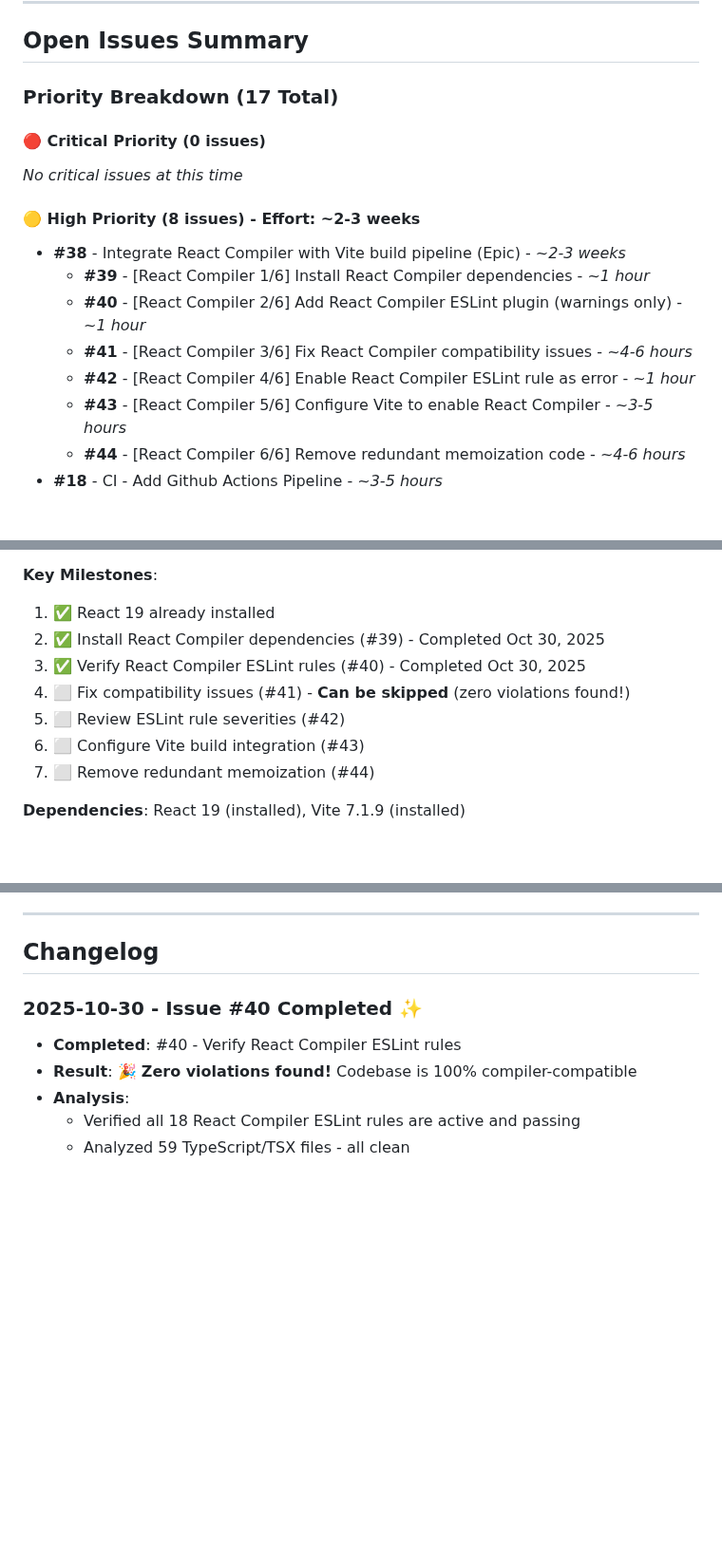
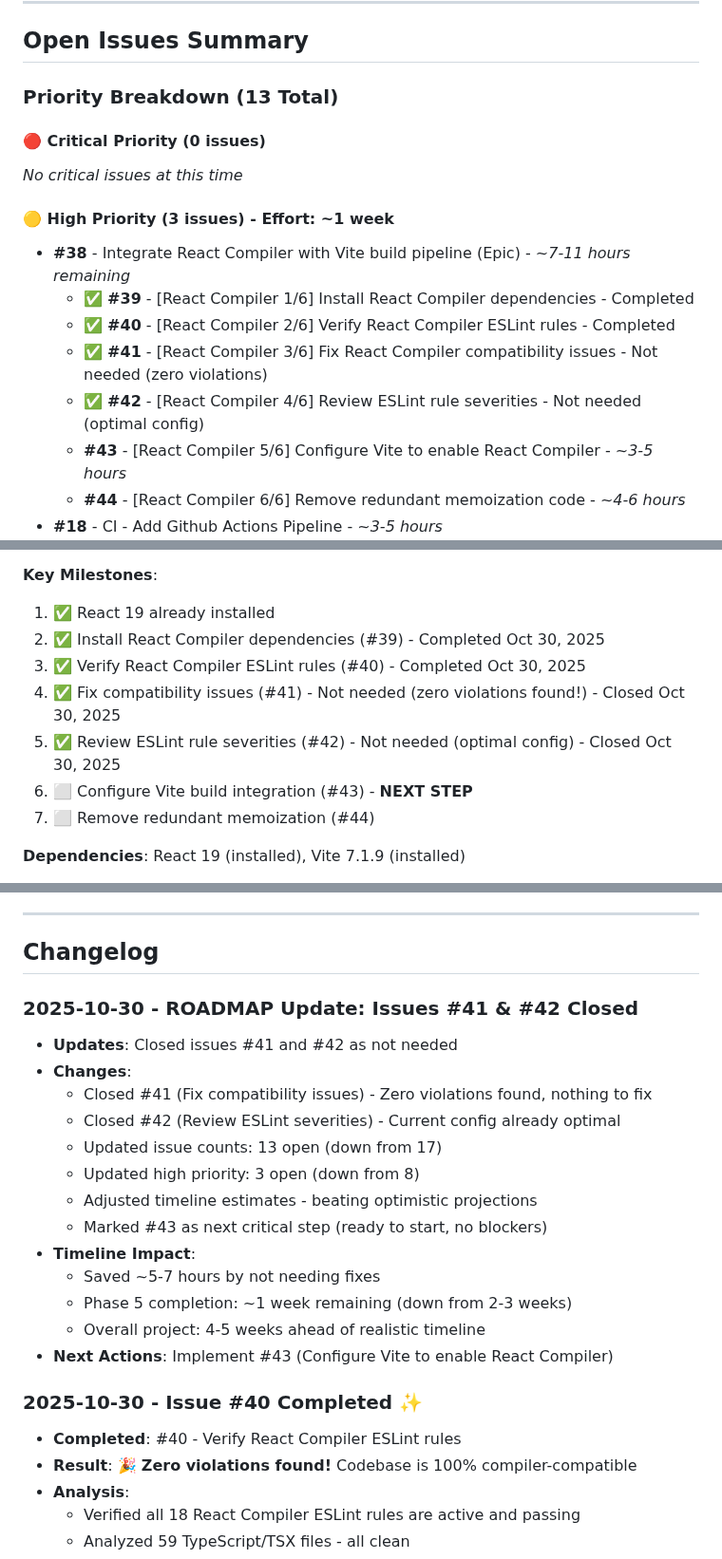
Before and after one commit to taearls/portfolio, a Markdown page: ROADMAP.md, 3 parts joined by grey strips. Shown at 95% size. Rendered like a GitHub page; blank space fills up the shorter version.

```diff
--- a/ROADMAP.md
+++ b/ROADMAP.md
@@ -21,19 +21,19 @@ This roadmap outlines the development plan for Tyler Earls' portfolio website, f
 
 ## Open Issues Summary
 
-### Priority Breakdown (17 Total)
+### Priority Breakdown (13 Total)
 
 #### 🔴 Critical Priority (0 issues)
 
 _No critical issues at this time_
 
-#### 🟡 High Priority (8 issues) - Effort: ~2-3 weeks
+#### 🟡 High Priority (3 issues) - Effort: ~1 week
 
-- **#38** - Integrate React Compiler with Vite build pipeline (Epic) - _~2-3 weeks_
-  - **#39** - [React Compiler 1/6] Install React Compiler dependencies - _~1 hour_
-  - **#40** - [React Compiler 2/6] Add React Compiler ESLint plugin (warnings only) - _~1 hour_
-  - **#41** - [React Compiler 3/6] Fix React Compiler compatibility issues - _~4-6 hours_
-  - **#42** - [React Compiler 4/6] Enable React Compiler ESLint rule as error - _~1 hour_
+- **#38** - Integrate React Compiler with Vite build pipeline (Epic) - _~7-11 hours remaining_
+  - ✅ **#39** - [React Compiler 1/6] Install React Compiler dependencies - Completed
+  - ✅ **#40** - [React Compiler 2/6] Verify React Compiler ESLint rules - Completed
+  - ✅ **#41** - [React Compiler 3/6] Fix React Compiler compatibility issues - Not needed (zero violations)
+  - ✅ **#42** - [React Compiler 4/6] Review ESLint rule severities - Not needed (optimal config)
   - **#43** - [React Compiler 5/6] Configure Vite to enable React Compiler - _~3-5 hours_
   - **#44** - [React Compiler 6/6] Remove redundant memoization code - _~4-6 hours_
 - **#18** - CI - Add Github Actions Pipeline - _~3-5 hours_
@@ -84,9 +84,9 @@ _Successfully migrated to TailwindCSS v4 with modern config_
 1. ✅ React 19 already installed
 2. ✅ Install React Compiler dependencies (#39) - Completed Oct 30, 2025
 3. ✅ Verify React Compiler ESLint rules (#40) - Completed Oct 30, 2025
-4. ⬜ Fix compatibility issues (#41) - **Can be skipped** (zero violations found!)
-5. ⬜ Review ESLint rule severities (#42)
-6. ⬜ Configure Vite build integration (#43)
+4. ✅ Fix compatibility issues (#41) - Not needed (zero violations found!) - Closed Oct 30, 2025
+5. ✅ Review ESLint rule severities (#42) - Not needed (optimal config) - Closed Oct 30, 2025
+6. ⬜ Configure Vite build integration (#43) - **NEXT STEP**
 7. ⬜ Remove redundant memoization (#44)
 
 **Dependencies**: React 19 (installed), Vite 7.1.9 (installed)
@@ -361,6 +374,22 @@ _None at this time - #39 is ready to start_
 ---
 
 ## Changelog
+
+### 2025-10-30 - ROADMAP Update: Issues #41 & #42 Closed
+
+- **Updates**: Closed issues #41 and #42 as not needed
+- **Changes**:
+  - Closed #41 (Fix compatibility issues) - Zero violations found, nothing to fix
+  - Closed #42 (Review ESLint severities) - Current config already optimal
+  - Updated issue counts: 13 open (down from 17)
+  - Updated high priority: 3 open (down from 8)
+  - Adjusted timeline estimates - beating optimistic projections
+  - Marked #43 as next critical step (ready to start, no blockers)
+- **Timeline Impact**:
+  - Saved ~5-7 hours by not needing fixes
+  - Phase 5 completion: ~1 week remaining (down from 2-3 weeks)
+  - Overall project: 4-5 weeks ahead of realistic timeline
+- **Next Actions**: Implement #43 (Configure Vite to enable React Compiler)
 
 ### 2025-10-30 - Issue #40 Completed ✨
 
```
Also changed, not shown: other parts of ROADMAP.md (+72 -59 lines).
